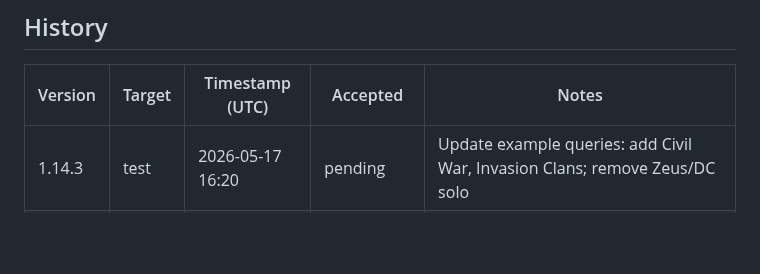
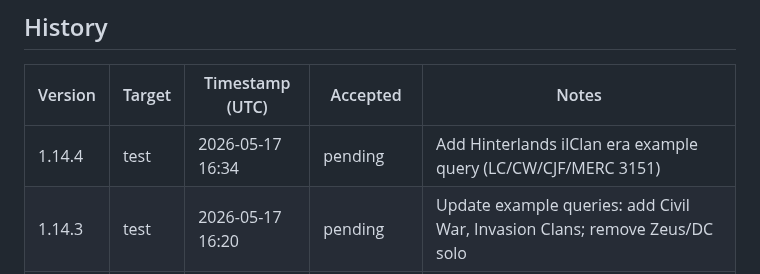
Before and after one commit to pakelly/battletech-sig, a Markdown page: VERSION.md, the part around one of its changes. Drawn GitHub-style; blank space fills up the shorter version.

Commit message:
VERSION.md: auto-stamp 1.14.4 test deploy

```diff
--- a/VERSION.md
+++ b/VERSION.md
@@ -11,6 +11,7 @@
 
 | Version | Target | Timestamp (UTC) | Accepted | Notes |
 |---------|--------|-----------------|----------|-------|
+| 1.14.4 | test | 2026-05-17 16:34 | pending | Add Hinterlands ilClan era example query (LC/CW/CJF/MERC 3151) |
 | 1.14.3 | test | 2026-05-17 16:20 | pending | Update example queries: add Civil War, Invasion Clans; remove Zeus/DC solo |
 | 1.14.2 | test | 2026-05-17 16:03 | pending | Add social meta tags, landing hook text, attribution footer |
 | 1.14.1 | prod | 2026-05-17 15:58 | pending | VERSION.md: auto-stamp 1.14.1 test deploy |
```
Also changed, not shown: other parts of VERSION.md (+1 -1 lines).
